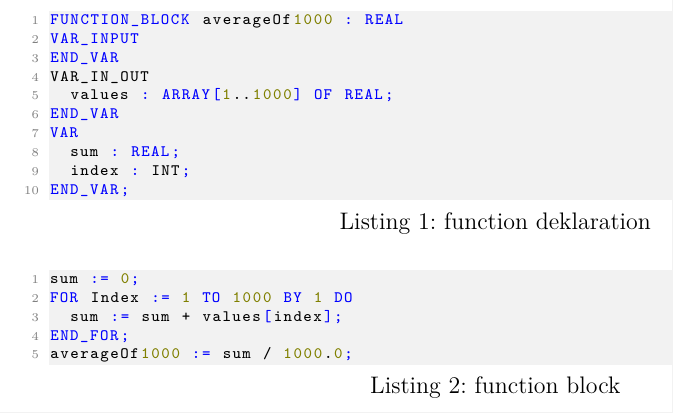
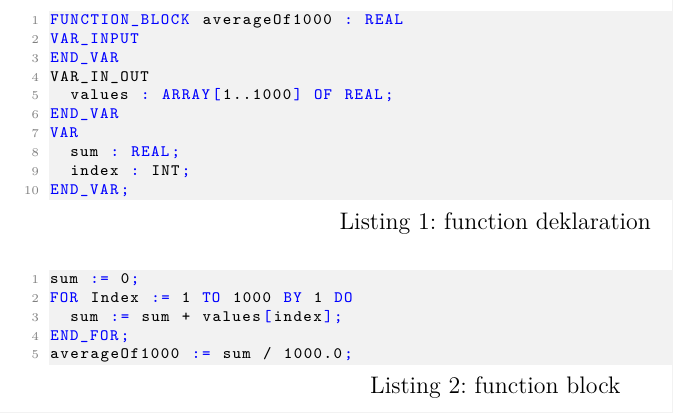
Before and after one commit to Ydalirsson/latex-listings-ST, a LaTeX problem sheet (example.tex, which reads codestyle.tex): part of the page, cut so that both start at the same text. Compiled offline with pdfLaTeX.

Commit message:
removed numbers from highlighting, fixesd string highlighting

```diff
--- a/codestyle.tex
+++ b/codestyle.tex
@@ -12,7 +12,7 @@
 	dint,udint,word,dword,array, of,uint,not,adr, program, for, end_for, while, do, end_while, repeat, end_repeat, until, to, by, else, elsif
 	},
 	otherkeywords={
-		:, :=, <>,;,\,.,\[,\],\^,1,2,3,4,5,6,7,8,9,0, TRUE, FALSE, \{attribute,  \'hide\'\}
+		:, :=, <>,;,\,.,\[,\],\^, TRUE, FALSE, \{attribute,  \'hide\'\}
 	},
 	keywords=[1]{
 		case,of,if,then,end_if,end_case,super,function_block,extends,var,
@@ -31,8 +31,8 @@
 	sensitive=false,
 	morecomment=[l]{//},
 	morecomment=[s]{(*}{*)},
-	morestring=[b]"
-	morestring=[b]'
+	morestring=[b]{"},
+	morestring=[b]{'}
 }
 
 \lstset{
```
Also changed, not shown: example.pdf, 2 other files.
